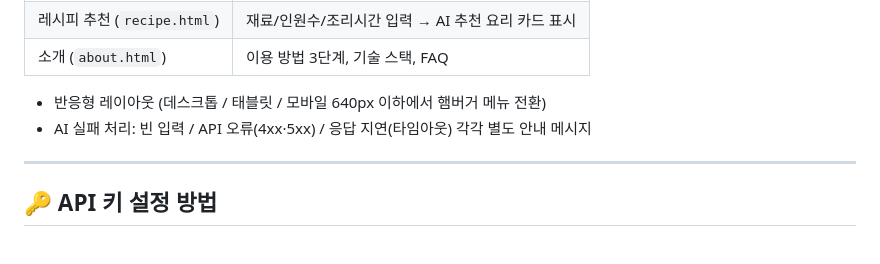
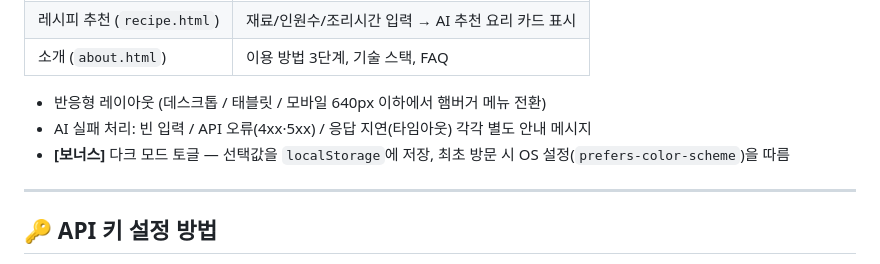
Before and after one commit to Frost0313z/fridge-chef, a Markdown page: README.md, the part around the change. Drawn GitHub-style.

Commit message:
docs: 다크 모드 보너스 구현 내용을 README/기획서에 반영

```diff
--- a/README.md
+++ b/README.md
@@ -106,6 +106,7 @@ python -m http.server 8000
 
 - 반응형 레이아웃 (데스크톱 / 태블릿 / 모바일 640px 이하에서 햄버거 메뉴 전환)
 - AI 실패 처리: 빈 입력 / API 오류(4xx·5xx) / 응답 지연(타임아웃) 각각 별도 안내 메시지
+- **[보너스]** 다크 모드 토글 — 선택값을 `localStorage`에 저장, 최초 방문 시 OS 설정(`prefers-color-scheme`)을 따름
 
 ---
 
```
Also changed, not shown: docs/서비스기획서.md (+9 -2 lines).
